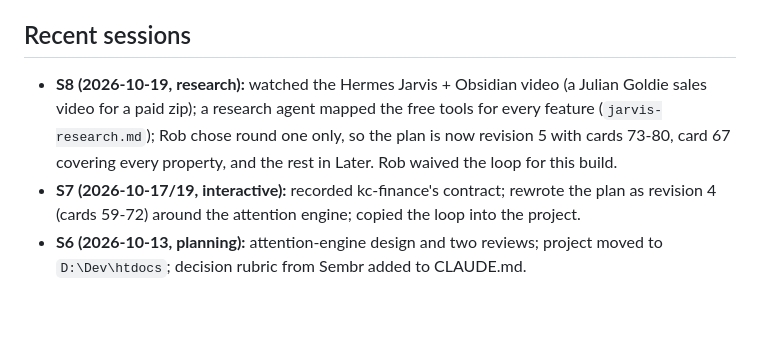
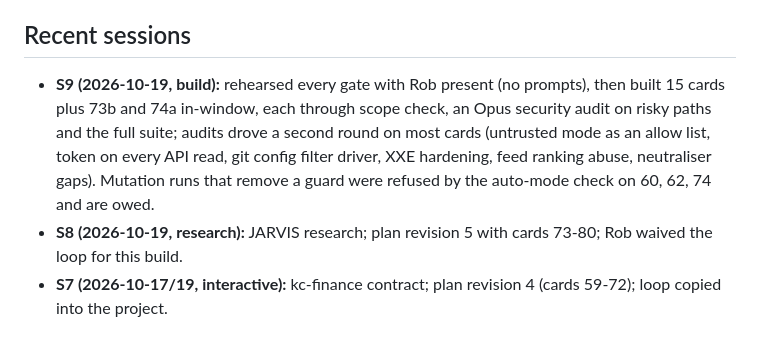
Before and after one commit to kingsbury-labs/kc-dashboard, a Markdown page: .claude/context.md, the part around one of its changes. Rendered like a GitHub page; blank space fills up the shorter version.

```diff
--- a/.claude/context.md
+++ b/.claude/context.md
@@ -27,5 +34,5 @@ THIS WINDOW (Rob is present at the start, then away about 8 hours):
 
 ## Recent sessions
-- **S8 (2026-10-19, research):** watched the Hermes Jarvis + Obsidian video (a Julian Goldie sales video for a paid zip); a research agent mapped the free tools for every feature (`jarvis-research.md`); Rob chose round one only, so the plan is now revision 5 with cards 73-80, card 67 covering every property, and the rest in Later. Rob waived the loop for this build.
-- **S7 (2026-10-17/19, interactive):** recorded kc-finance's contract; rewrote the plan as revision 4 (cards 59-72) around the attention engine; copied the loop into the project.
-- **S6 (2026-10-13, planning):** attention-engine design and two reviews; project moved to `D:\Dev\htdocs`; decision rubric from Sembr added to CLAUDE.md.
+- **S9 (2026-10-19, build):** rehearsed every gate with Rob present (no prompts), then built 15 cards plus 73b and 74a in-window, each through scope check, an Opus security audit on risky paths and the full suite; audits drove a second round on most cards (untrusted mode as an allow list, token on every API read, git config filter driver, XXE hardening, feed ranking abuse, neutraliser gaps). Mutation runs that remove a guard were refused by the auto-mode check on 60, 62, 74 and are owed.
+- **S8 (2026-10-19, research):** JARVIS research; plan revision 5 with cards 73-80; Rob waived the loop for this build.
+- **S7 (2026-10-17/19, interactive):** kc-finance contract; plan revision 4 (cards 59-72); loop copied into the project.
```
Also changed, not shown: other parts of .claude/context.md (+22 -15 lines).
